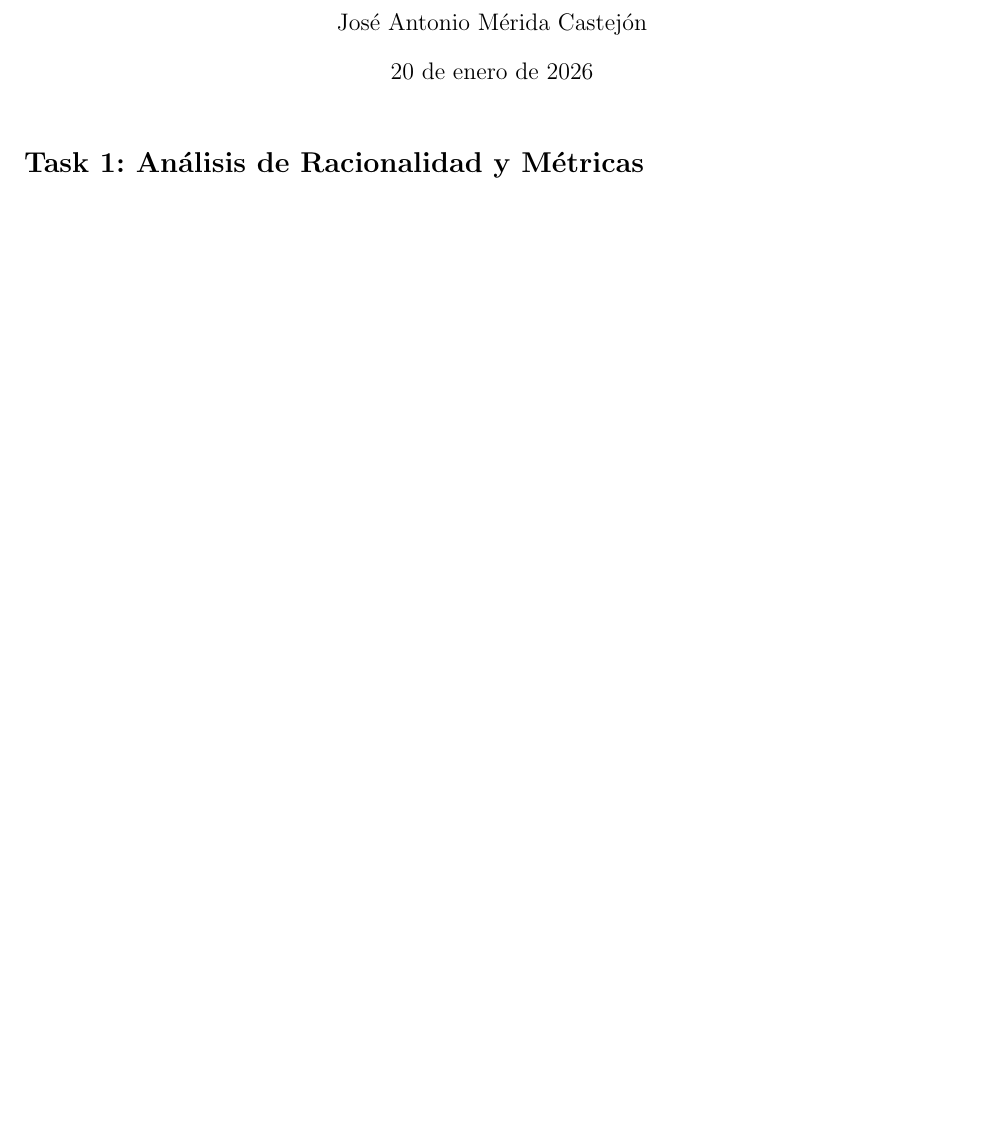
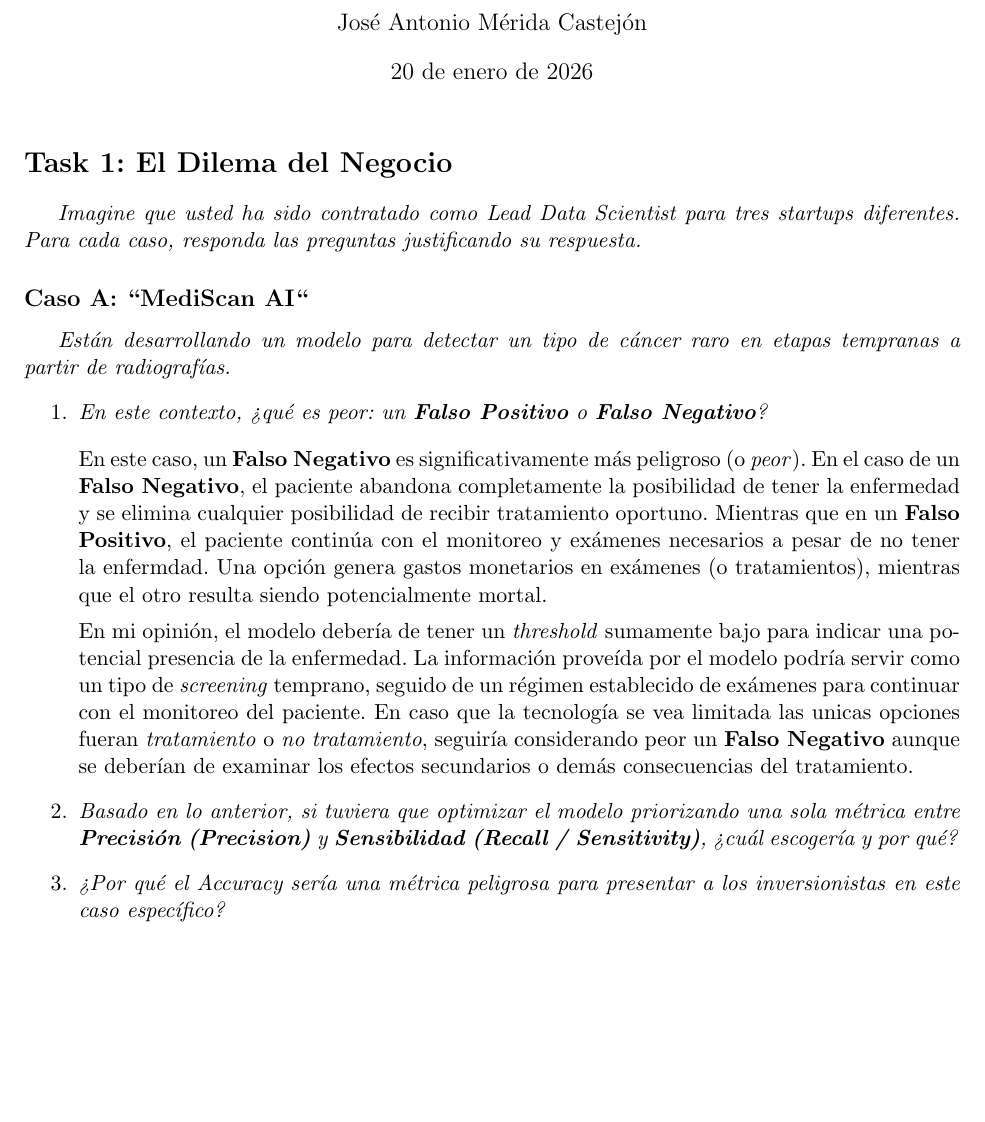
Before and after one commit to Jose-Merida-UVG/Artificial-Intelligence-CC3085, a LaTeX document (Lab-01/Informe.tex): part of the page, cut so that both start at the same text, the shorter picture padded with empty space. Compiled offline with pdfLaTeX.

Commit message:
feat: add FP vs FN analysis (Lab-01)

```diff
--- a/Lab-01/Informe.tex
+++ b/Lab-01/Informe.tex
@@ -15,10 +15,32 @@ Inteligencia Artificial - CC3085}
 \begin{document}
 \maketitle
 
-\section*{Task 1: Análisis de Racionalidad y Métricas}
-  \begin{Enumerate}
+\section*{Task 1: El Dilema del Negocio}
+\textit{Imagine que usted ha sido contratado como Lead Data Scientist para tres startups diferentes. Para cada caso,
+responda las preguntas justificando su respuesta.}
+  \subsection*{Caso A: ``MediScan AI``}
+  \textit{Están desarrollando un modelo para detectar un tipo de cáncer raro en etapas tempranas a partir de radiografías.}
+    \begin{enumerate}
+      \item \textit{En este contexto, ¿qué es peor: un \textbf{Falso Positivo} o \textbf{Falso Negativo}?}
 
-  \end{Enumerate}
+        \vspace{0.5em}\\
+        En este caso, un \textbf{Falso Negativo} es significativamente más peligroso (o \textit{peor}). En el caso de un
+        \textbf{Falso Negativo}, el paciente abandona completamente la posibilidad de tener la enfermedad y se elimina cualquier
+        posibilidad de recibir tratamiento oportuno. Mientras que en un \textbf{Falso Positivo}, el paciente continúa con el monitoreo
+        y exámenes necesarios a pesar de no tener la enfermdad. Una opción genera gastos monetarios en exámenes (o tratamientos),
+        mientras que el otro resulta siendo potencialmente mortal.
 
+        En mi opinión, el modelo debería de tener un \textit{threshold} sumamente bajo para indicar una potencial presencia
+        de la enfermedad. La información proveída por el modelo podría servir como un tipo de \textit{screening} temprano, seguido
+        de un régimen establecido de exámenes para continuar con el monitoreo del paciente. En caso que la tecnología se vea limitada
+        las unicas opciones fueran \textit{tratamiento} o \textit{no tratamiento}, seguiría considerando peor un \textbf{Falso Negativo}
+        aunque se deberían de examinar los efectos secundarios o demás consecuencias del tratamiento.
+
+      \item \textit{Basado en lo anterior, si tuviera que optimizar el modelo priorizando una sola métrica entre
+        \textbf{Precisión (Precision)} y \textbf{Sensibilidad (Recall / Sensitivity)}, ¿cuál escogería y por qué?}
+
+      \item \textit{¿Por qué el Accuracy sería una métrica peligrosa para presentar a los inversionistas en este
+        caso específico?}
+    \end{enumerate}
 
 \end{document}
```
